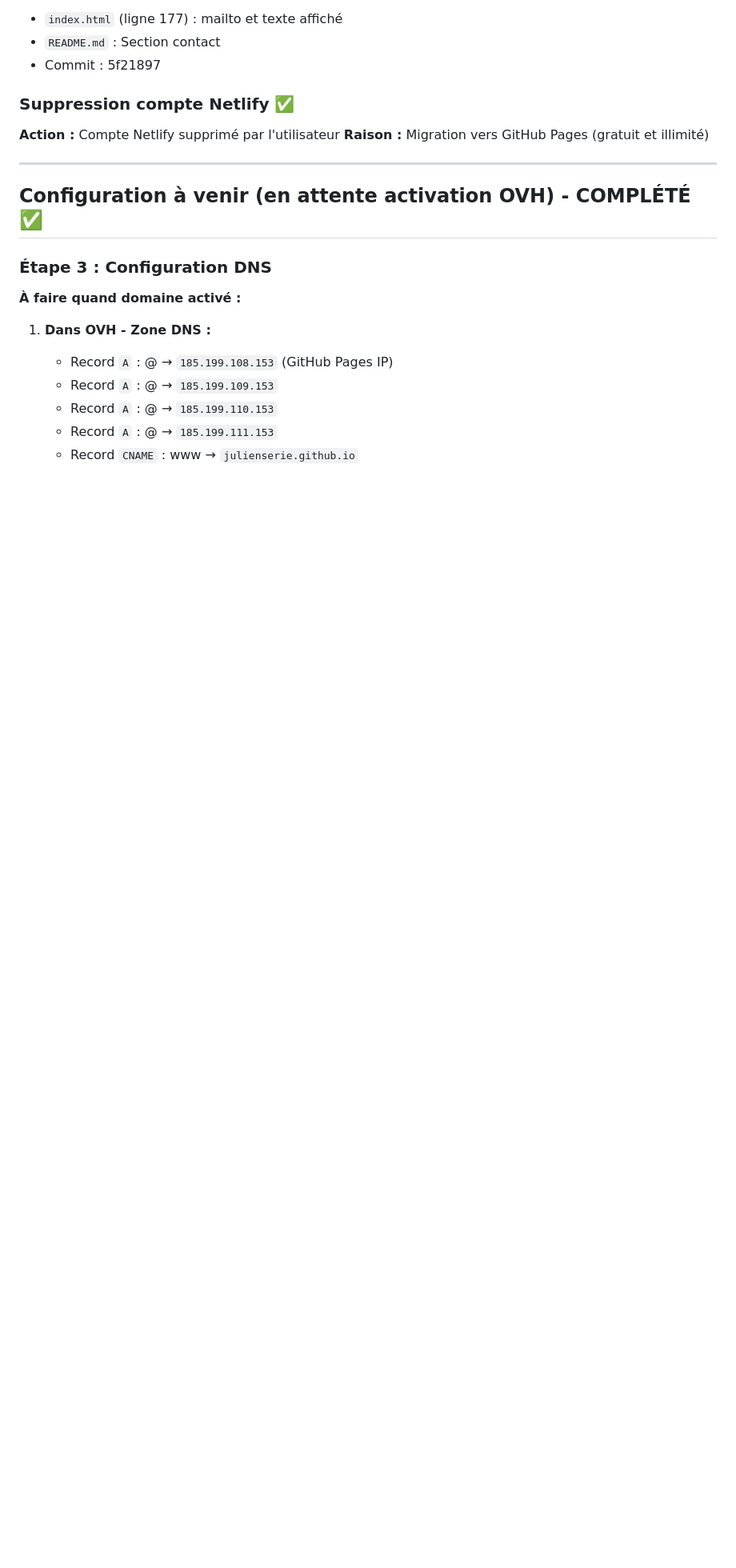
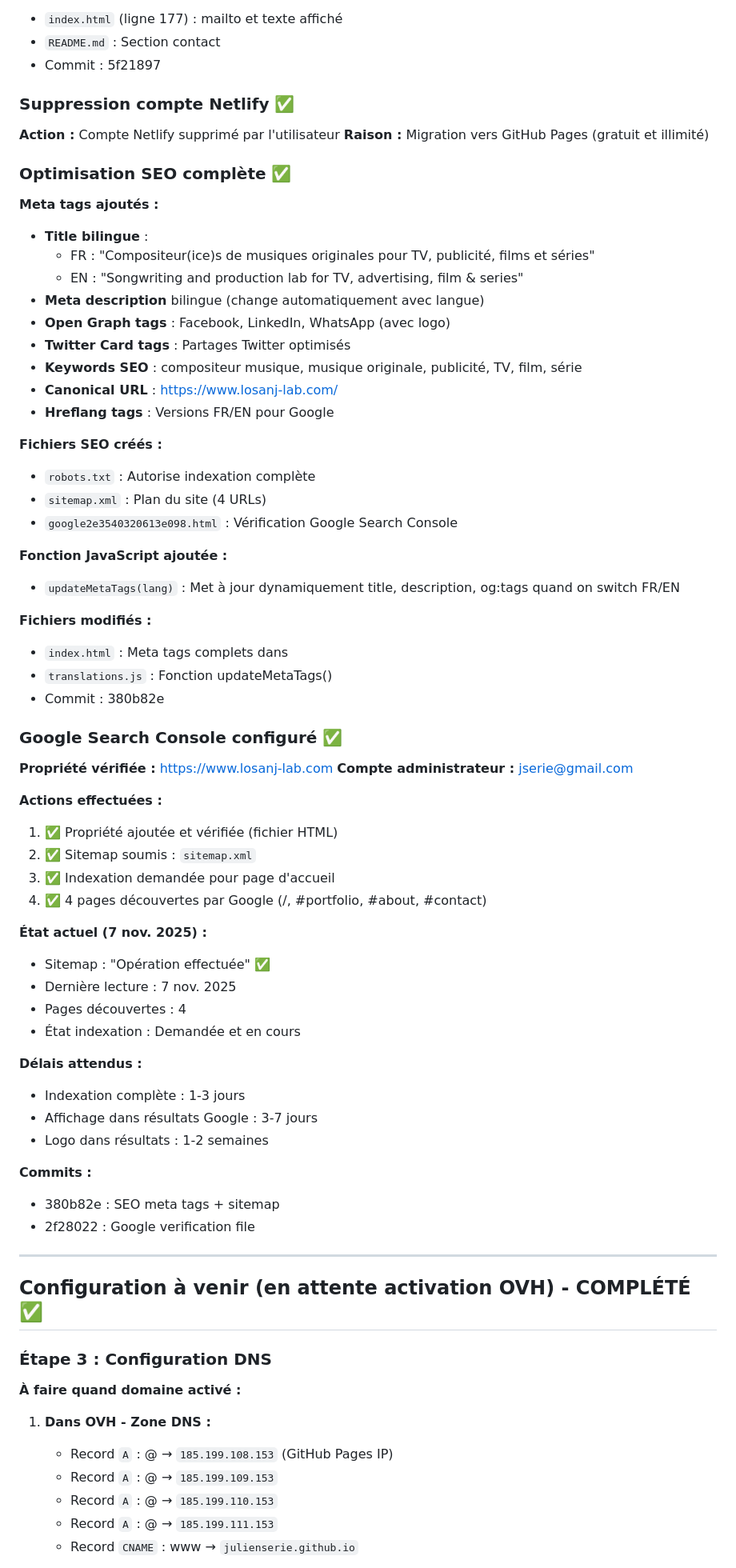
Before and after one commit to julienserie/Losanj.lab, a Markdown page: CLAUDE.md, the part around the change. Shown at 80% size. Drawn GitHub-style; blank space fills up the shorter version.

Commit message:
Docs: Final update - SEO and Google Search Console complete
Session 7 Nov 2025 - Complete documentation:
- SEO meta tags (bilingual FR/EN)
- Open Graph and Twitter Cards
- robots.txt and sitemap.xml
- Google Search Console verification and configuration
- Sitemap submitted (4 pages discovered)
- Indexation requested

Project Status: 100% Complete and Production-Ready

🤖 Generated with [Claude Code](https://claude.com/claude-code)

Co-Authored-By: Claude <noreply@anthropic.com>

```diff
--- a/CLAUDE.md
+++ b/CLAUDE.md
@@ -245,6 +245,58 @@ curl -I https://www.losanj-lab.com
 
 **Action :** Compte Netlify supprimé par l'utilisateur
 **Raison :** Migration vers GitHub Pages (gratuit et illimité)
+
+### Optimisation SEO complète ✅
+
+**Meta tags ajoutés :**
+- **Title bilingue** :
+  - FR : "Compositeur(ice)s de musiques originales pour TV, publicité, films et séries"
+  - EN : "Songwriting and production lab for TV, advertising, film & series"
+- **Meta description** bilingue (change automatiquement avec langue)
+- **Open Graph tags** : Facebook, LinkedIn, WhatsApp (avec logo)
+- **Twitter Card tags** : Partages Twitter optimisés
+- **Keywords SEO** : compositeur musique, musique originale, publicité, TV, film, série
+- **Canonical URL** : https://www.losanj-lab.com/
+- **Hreflang tags** : Versions FR/EN pour Google
+
+**Fichiers SEO créés :**
+- `robots.txt` : Autorise indexation complète
+- `sitemap.xml` : Plan du site (4 URLs)
+- `google2e3540320613e098.html` : Vérification Google Search Console
+
+**Fonction JavaScript ajoutée :**
+- `updateMetaTags(lang)` : Met à jour dynamiquement title, description, og:tags quand on switch FR/EN
+
+**Fichiers modifiés :**
+- `index.html` : Meta tags complets dans <head>
+- `translations.js` : Fonction updateMetaTags()
+- Commit : 380b82e
+
+### Google Search Console configuré ✅
+
+**Propriété vérifiée :** https://www.losanj-lab.com
+**Compte administrateur :** jserie@gmail.com
+
+**Actions effectuées :**
+1. ✅ Propriété ajoutée et vérifiée (fichier HTML)
+2. ✅ Sitemap soumis : `sitemap.xml`
+3. ✅ Indexation demandée pour page d'accueil
+4. ✅ 4 pages découvertes par Google (/, #portfolio, #about, #contact)
+
+**État actuel (7 nov. 2025) :**
+- Sitemap : "Opération effectuée" ✅
+- Dernière lecture : 7 nov. 2025
+- Pages découvertes : 4
+- État indexation : Demandée et en cours
+
+**Délais attendus :**
+- Indexation complète : 1-3 jours
+- Affichage dans résultats Google : 3-7 jours
+- Logo dans résultats : 1-2 semaines
+
+**Commits :**
+- 380b82e : SEO meta tags + sitemap
+- 2f28022 : Google verification file
 
 ---
 
```
